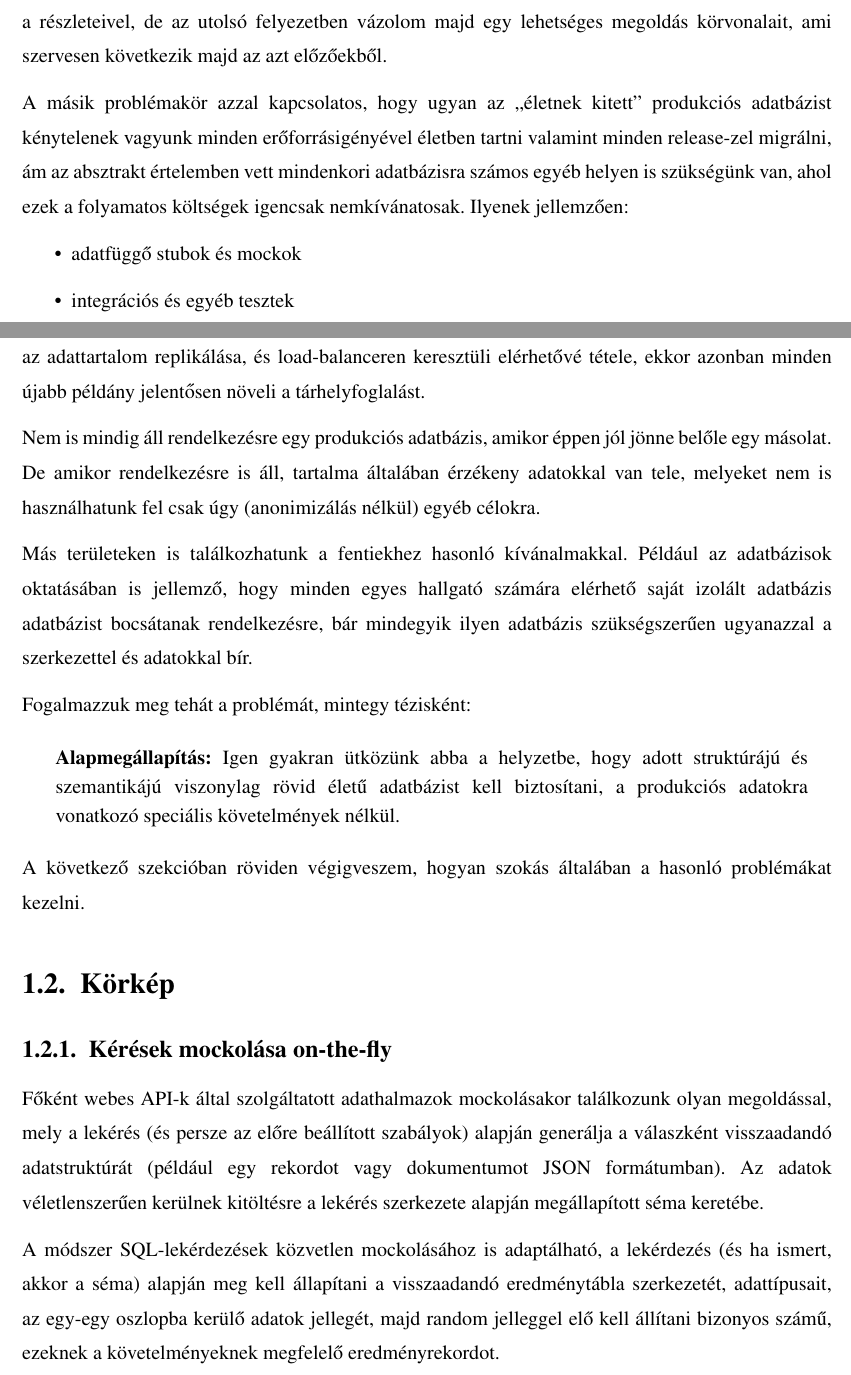
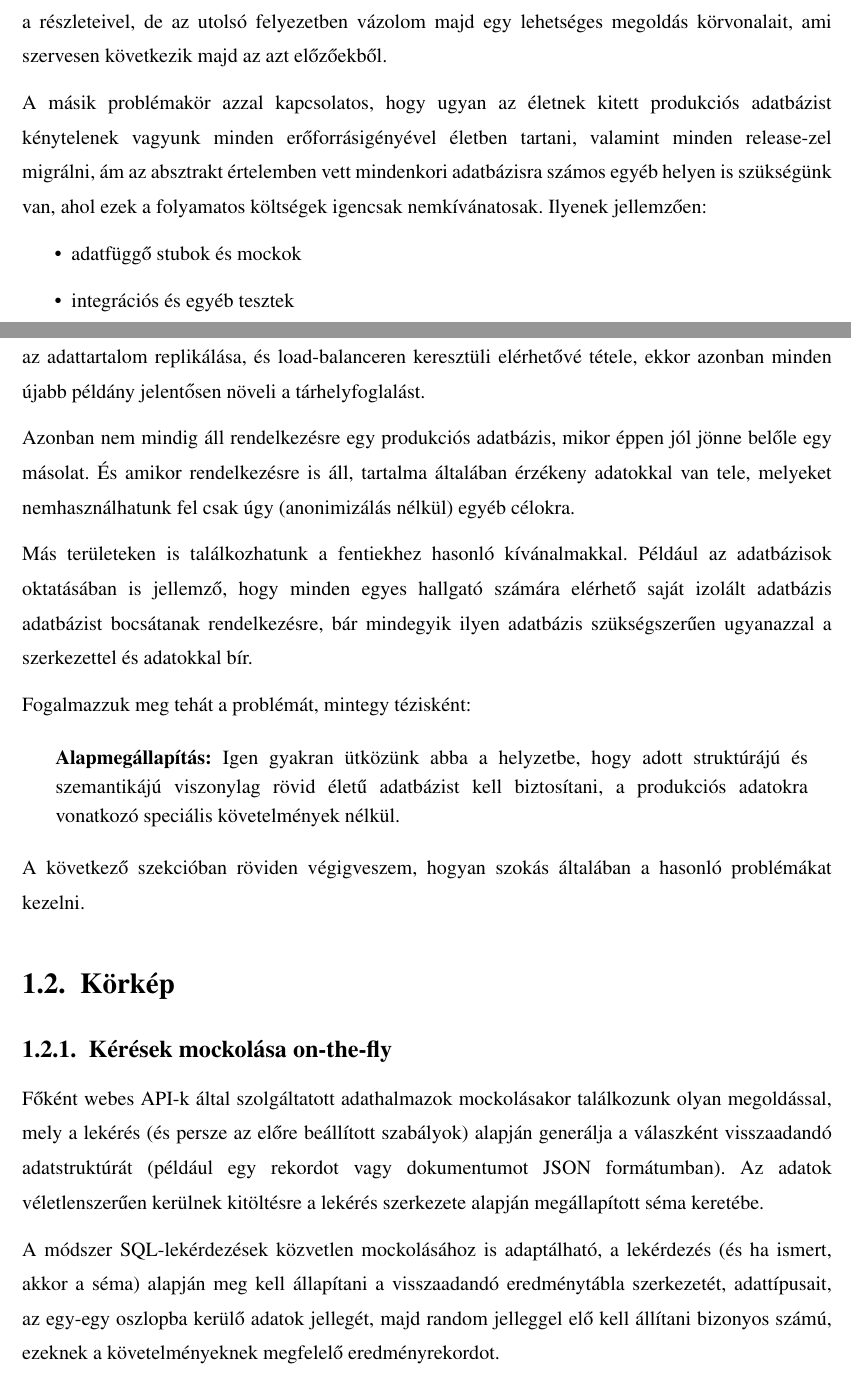
Before and after one commit to davidsusu/holodb-tdk, a LaTeX thesis (dolgozat/src/index.tex): two parts of pages 7 and 8 of 36, joined at a grey line, cut so that both start at the same text. Compiled offline with pdfLaTeX.

Commit message:
Update index.tex

```diff
--- a/dolgozat/src/index.tex
+++ b/dolgozat/src/index.tex
@@ -108,8 +108,8 @@ A jelen dolgozatban nem foglalkozom ennek a kérdésnek a részleteivel,
 de az utolsó felyezetben vázolom majd egy lehetséges megoldás körvonalait,
 ami szervesen következik majd az azt előzőekből.
 
-A másik problémakör azzal kapcsolatos, hogy ugyan az ``életnek kitett'' produkciós adatbázist
-kénytelenek vagyunk minden erőforrásigényével életben tartni valamint minden release-zel migrálni,
+A másik problémakör azzal kapcsolatos, hogy ugyan az életnek kitett produkciós adatbázist
+kénytelenek vagyunk minden erőforrásigényével életben tartani, valamint minden release-zel migrálni,
 ám az absztrakt értelemben vett mindenkori adatbázisra számos egyéb helyen is szükségünk van,
 ahol ezek a folyamatos költségek igencsak nemkívánatosak.
 Ilyenek jellemzően:
@@ -125,10 +125,10 @@ Ezeken kívül, ha egy csak-olvasható adattartalmat akarunk nagy adatforgalomna
 fölmerülhet az adattartalom replikálása, és load-balanceren keresztüli elérhetővé tétele,
 ekkor azonban minden újabb példány jelentősen növeli a tárhelyfoglalást.
 
-Nem is mindig áll rendelkezésre egy produkciós adatbázis,
-amikor éppen jól jönne belőle egy másolat.
-De amikor rendelkezésre is áll, tartalma általában érzékeny adatokkal van tele,
-melyeket nem is használhatunk fel csak úgy (anonimizálás nélkül) egyéb célokra.
+Azonban nem mindig áll rendelkezésre egy produkciós adatbázis,
+mikor éppen jól jönne belőle egy másolat.
+És amikor rendelkezésre is áll, tartalma általában érzékeny adatokkal van tele,
+melyeket nemhasználhatunk fel csak úgy (anonimizálás nélkül) egyéb célokra.
 
 Más területeken is találkozhatunk a fentiekhez hasonló kívánalmakkal.
 Például az adatbázisok oktatásában is jellemző, hogy minden egyes hallgató
```
Also changed, not shown: dolgozat/src/index.tex (6 more changed lines).
